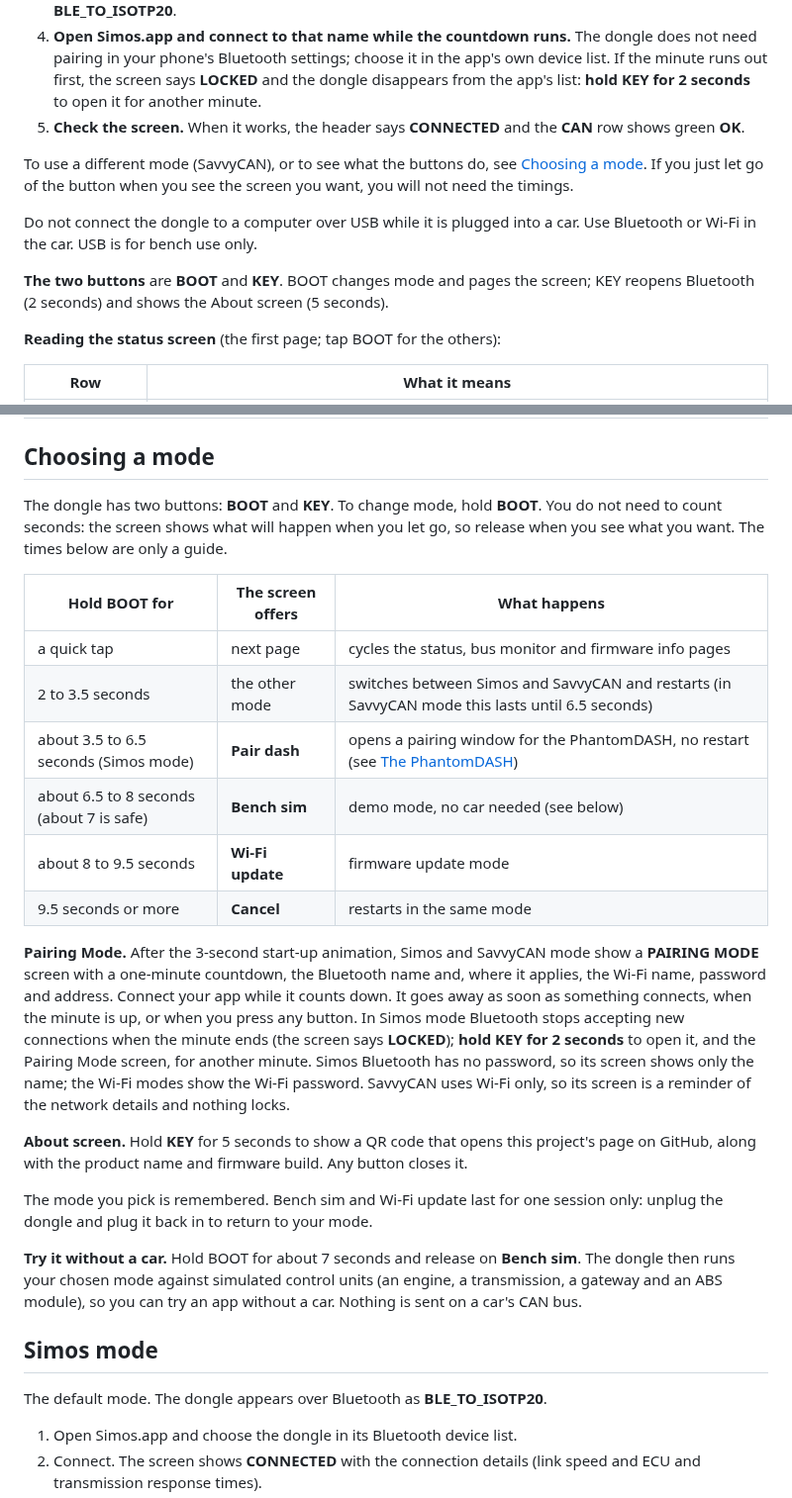
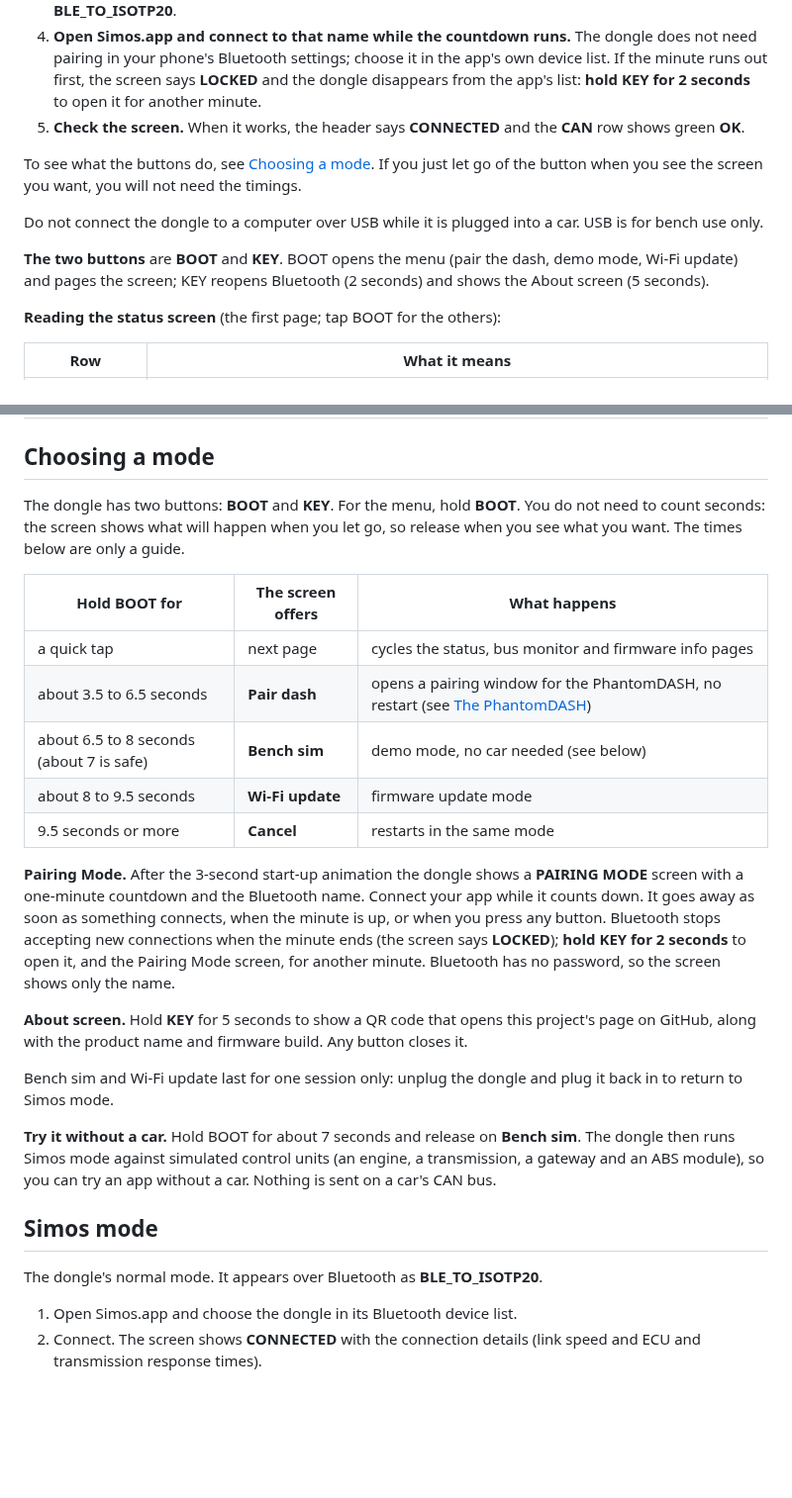
Before and after one commit to NotActuallyBlue/PhantomCAN, a Markdown page: README.md, 2 parts joined by grey strips. Shown at 99% size. GitHub-like rendering; blank space fills up the shorter version.

```diff
--- a/README.md
+++ b/README.md
@@ -44,12 +42,11 @@ Not supported: CAN FD and DoIP (found on the newest cars), K-line, and older car
 4. **Open Simos.app and connect to that name while the countdown runs.** The dongle does not need pairing in your phone's Bluetooth settings; choose it in the app's own device list. If the minute runs out first, the screen says **LOCKED** and the dongle disappears from the app's list: **hold KEY for 2 seconds** to open it for another minute.
 5. **Check the screen.** When it works, the header says **CONNECTED** and the **CAN** row shows green **OK**.
 
-To use a different mode (SavvyCAN), or to see what the buttons do, see [Choosing a mode](#choosing-a-mode). If you just let go of the button when you see the screen you want, you will not need the timings.
+To see what the buttons do, see [Choosing a mode](#choosing-a-mode). If you just let go of the button when you see the screen you want, you will not need the timings.
 
-Do not connect the dongle to a computer over USB while it is plugged into a car. Use Bluetooth or Wi-Fi in the car. USB is for
-bench use only.
+Do not connect the dongle to a computer over USB while it is plugged into a car. USB is for bench use only.
 
-**The two buttons** are **BOOT** and **KEY**. BOOT changes mode and pages the screen; KEY reopens Bluetooth (2 seconds) and shows the About screen (5 seconds).
+**The two buttons** are **BOOT** and **KEY**. BOOT opens the menu (pair the dash, demo mode, Wi-Fi update) and pages the screen; KEY reopens Bluetooth (2 seconds) and shows the About screen (5 seconds).
 
 **Reading the status screen** (the first page; tap BOOT for the others):
 
@@ -66,38 +63,35 @@ bench use only.
 
 ## Choosing a mode
 
-The dongle has two buttons: **BOOT** and **KEY**. To change mode, hold **BOOT**. You do not need to count seconds: the screen shows what will happen when you let go, so
+The dongle has two buttons: **BOOT** and **KEY**. For the menu, hold **BOOT**. You do not need to count seconds: the screen shows what will happen when you let go, so
 release when you see what you want. The times below are only a guide.
 
 | Hold BOOT for | The screen offers | What happens |
 |---|---|---|
 | a quick tap | next page | cycles the status, bus monitor and firmware info pages |
-| 2 to 3.5 seconds | the other mode | switches between Simos and SavvyCAN and restarts (in SavvyCAN mode this lasts until 6.5 seconds) |
-| about 3.5 to 6.5 seconds (Simos mode) | **Pair dash** | opens a pairing window for the PhantomDASH, no restart (see [The PhantomDASH](#the-phantomdash)) |
+| about 3.5 to 6.5 seconds | **Pair dash** | opens a pairing window for the PhantomDASH, no restart (see [The PhantomDASH](#the-phantomdash)) |
 | about 6.5 to 8 seconds (about 7 is safe) | **Bench sim** | demo mode, no car needed (see below) |
 | about 8 to 9.5 seconds | **Wi-Fi update** | firmware update mode |
 | 9.5 seconds or more | **Cancel** | restarts in the same mode |
 
-**Pairing Mode.** After the 3-second start-up animation, Simos and SavvyCAN mode show a **PAIRING MODE** screen with a one-minute
-countdown, the Bluetooth name and, where it applies, the Wi-Fi name, password and address. Connect your app while it counts down. It goes away
-as soon as something connects, when the minute is up, or when you press any button. In Simos mode Bluetooth stops accepting new
+**Pairing Mode.** After the 3-second start-up animation the dongle shows a **PAIRING MODE** screen with a one-minute
+countdown and the Bluetooth name. Connect your app while it counts down. It goes away
+as soon as something connects, when the minute is up, or when you press any button. Bluetooth stops accepting new
 connections when the minute ends (the screen says **LOCKED**); **hold KEY for 2 seconds** to open it, and the Pairing Mode screen, for another minute.
-Simos Bluetooth has no password, so its screen shows only the name; the Wi-Fi modes show the Wi-Fi password.
-SavvyCAN uses Wi-Fi only, so its screen is a reminder of the network details and nothing locks.
+Bluetooth has no password, so the screen shows only the name.
 
 **About screen.** Hold **KEY** for 5 seconds to show a QR code that opens this project's page on
 GitHub, along with the product name and firmware build. Any button closes it.
 
-The mode you pick is remembered. Bench sim and Wi-Fi update last for one session only: unplug the dongle and plug it back in to return
-to your mode.
+Bench sim and Wi-Fi update last for one session only: unplug the dongle and plug it back in to return to Simos mode.
 
-**Try it without a car.** Hold BOOT for about 7 seconds and release on **Bench sim**. The dongle then runs your chosen mode against
+**Try it without a car.** Hold BOOT for about 7 seconds and release on **Bench sim**. The dongle then runs Simos mode against
 simulated control units (an engine, a transmission, a gateway and an ABS module), so you can try an
 app without a car. Nothing is sent on a car's CAN bus.
 
 ## Simos mode
 
-The default mode. The dongle appears over Bluetooth as **BLE_TO_ISOTP20**.
+The dongle's normal mode. It appears over Bluetooth as **BLE_TO_ISOTP20**.
 
 1. Open Simos.app and choose the dongle in its Bluetooth device list.
 2. Connect. The screen shows **CONNECTED** with the connection details (link speed and ECU and transmission response times).
```
Also changed, not shown: other parts of README.md (+8 -34 lines), img/screens.png.
